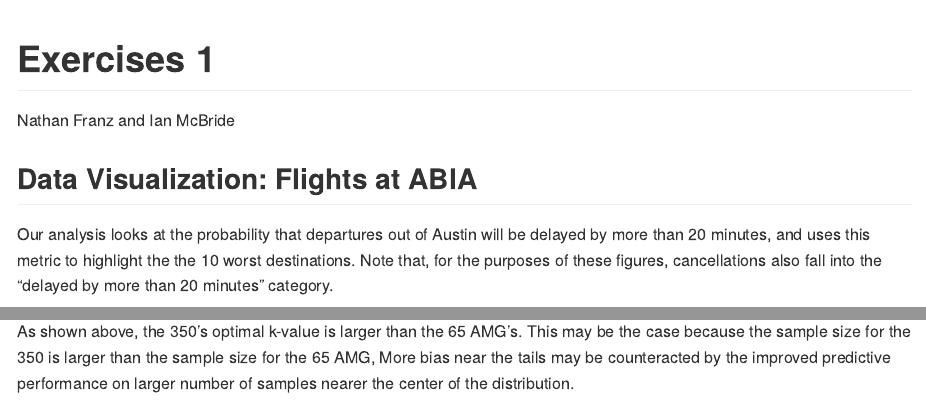
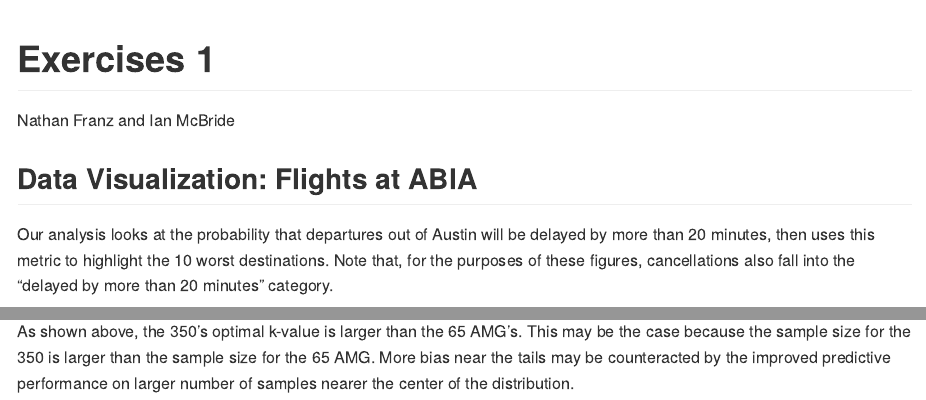
Before and after one commit to nfra/DataScienceCourseHomework, an R Markdown document (Exercises-1/Exercises-1.Rmd): the page in a window 1100 px wide, from its top, and a second part further down, joined at a grey line. The pictures show the output file Exercises-1/Exercises-1.md that the author committed with the source, drawn offline in the style of GitHub.

Commit message:
fix typos

````diff
--- a/Exercises-1/Exercises-1.Rmd
+++ b/Exercises-1/Exercises-1.Rmd
@@ -11,7 +11,7 @@ knitr::opts_chunk$set(echo = TRUE)
 
 ## Data Visualization: Flights at ABIA
 
-Our analysis looks at the probability that departures out of Austin will be delayed by more than 20 minutes, and uses this metric to highlight the the 10 worst destinations. Note that, for the purposes of these figures, cancellations also fall into the "delayed by more than 20 minutes" category.
+Our analysis looks at the probability that departures out of Austin will be delayed by more than 20 minutes, then uses this metric to highlight the 10 worst destinations. Note that, for the purposes of these figures, cancellations also fall into the "delayed by more than 20 minutes" category.
 ```{r abia_background, include=FALSE}
 
 library(Hmisc)
@@ -341,4 +341,4 @@ p_test_65AMG = ggplot(data = D_test_65AMG) +
 p_test_65AMG
 ```
 
-As shown above, the 350's optimal k-value is larger than the 65 AMG's. This may be the case because the sample size for the 350 is larger than the sample size for the 65 AMG, More bias near the tails may be counteracted by the improved predictive performance on larger number of samples nearer the center of the distribution.
+As shown above, the 350's optimal k-value is larger than the 65 AMG's. This may be the case because the sample size for the 350 is larger than the sample size for the 65 AMG. More bias near the tails may be counteracted by the improved predictive performance on larger number of samples nearer the center of the distribution.
````
Also changed, not shown: Exercises-1/Exercises-1.md.
